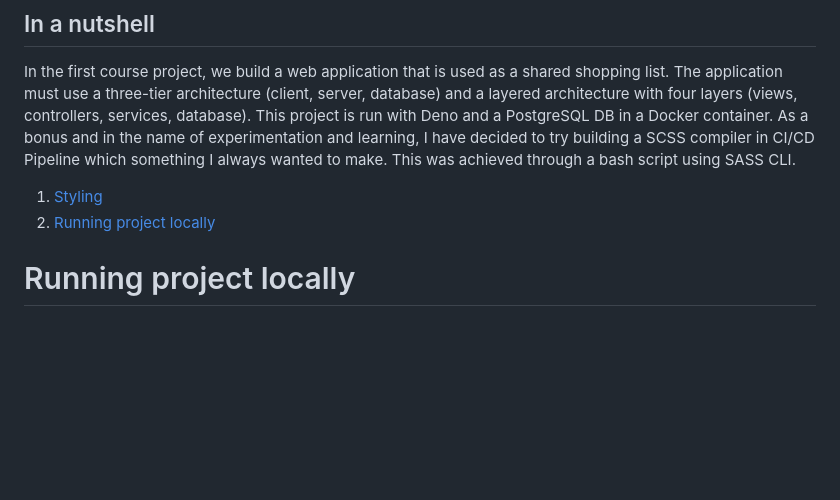
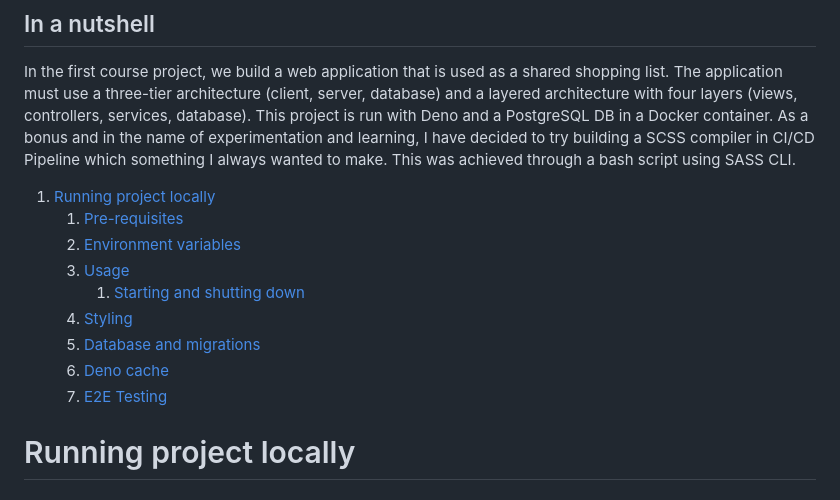
Before and after one commit to BaheYaich/Aalto-fullstack-course-project-ii-deployment, a Markdown page: README.md, the part around the change. GitHub-like rendering; blank space fills up the shorter version.

Commit message:
Updating table of contents

```diff
--- a/README.md
+++ b/README.md
@@ -25,8 +25,15 @@ learning, I have decided to try building a SCSS compiler in CI/CD Pipeline which
 something I always wanted to make. This was achieved through a bash script using
 SASS CLI.
 
-1. [Styling](#styling)
-2. [Running project locally](#running-project-locally)
+1. [Running project locally](#running-project-locally)
+   1. [Pre-requisites](#pre-requisites)
+   2. [Environment variables](#environment-variables)
+   3. [Usage](#usage)
+      1. [Starting and shutting down](#starting-and-shutting-down)
+   4. [Styling](#styling)
+   5. [Database and migrations](#database-and-migrations)
+   6. [Deno cache](#deno-cache)
+   7. [E2E Testing](#e2e-tests-with-playwright)
 
 # Running project locally
 
```
